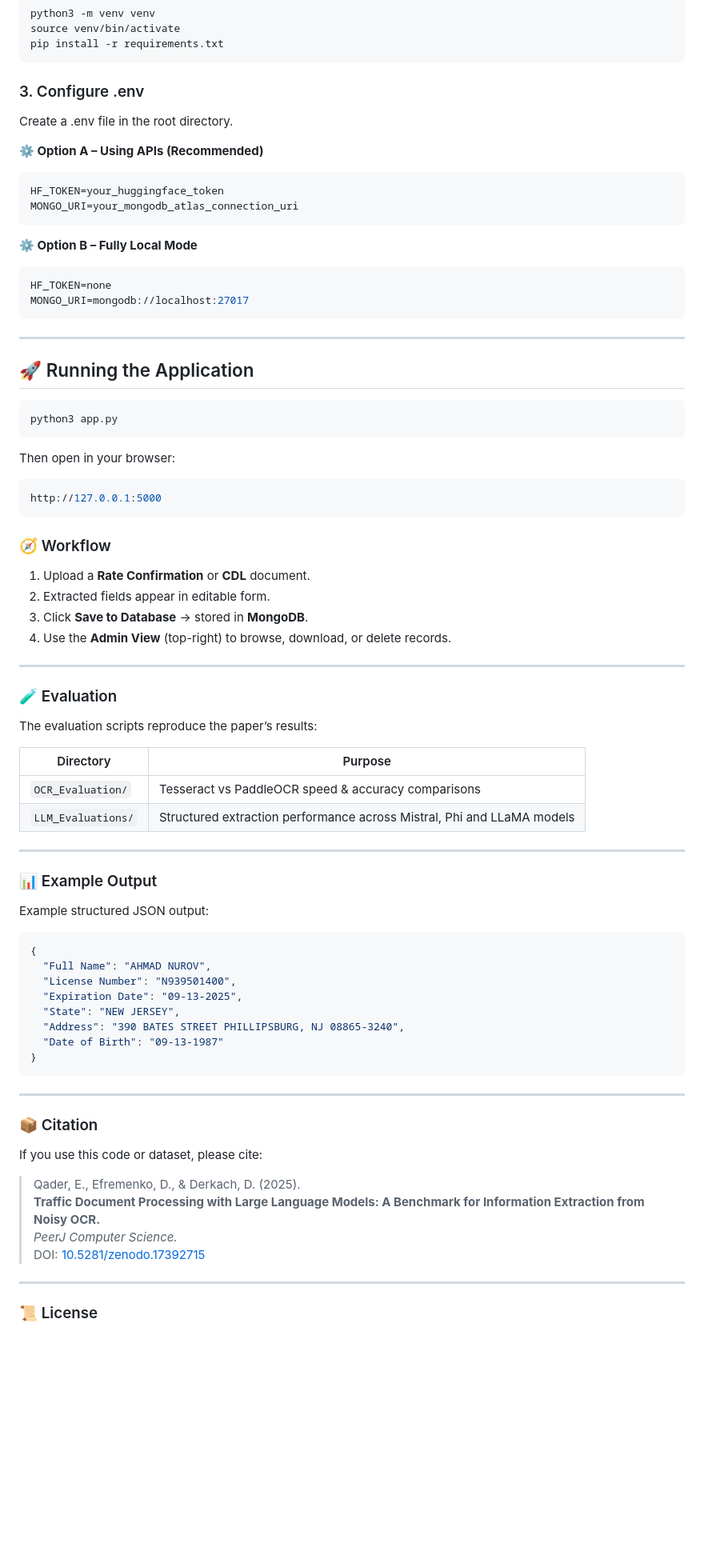
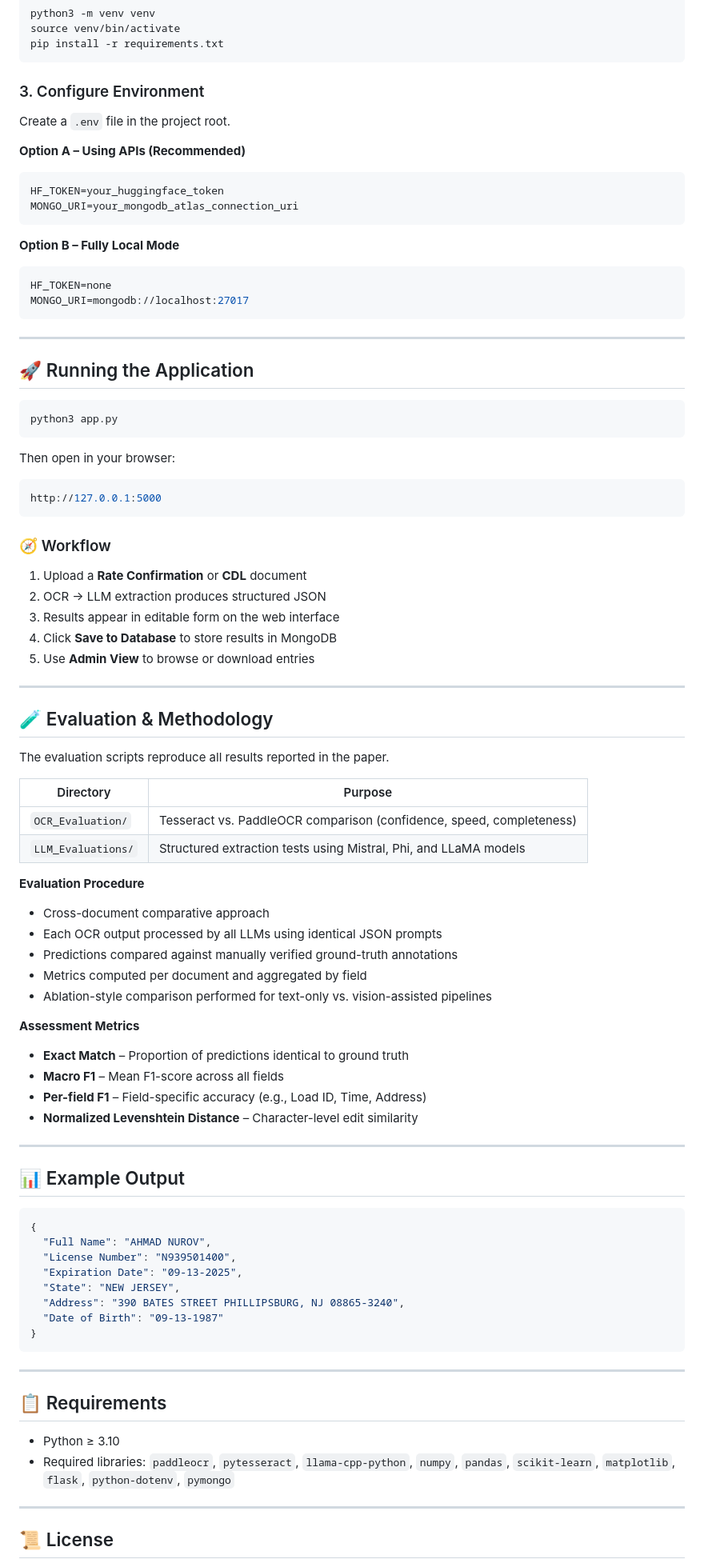
Before and after one commit to ehs9nino/ocr-llm-project, a Markdown page: README.md, the part around one of its changes. Shown at 80% size. GitHub-like rendering; blank space fills up the shorter version.

````diff
--- a/README.md
+++ b/README.md
@@ -67,21 +73,21 @@ source venv/bin/activate
 pip install -r requirements.txt
 ```
 
-### 3. Configure .env
+### 3. Configure Environment
+Create a `.env` file in the project root.
 
-Create a .env file in the root directory.
-
-**⚙️ Option A – Using APIs (Recommended)**
+**Option A – Using APIs (Recommended)**
 ```bash
 HF_TOKEN=your_huggingface_token
 MONGO_URI=your_mongodb_atlas_connection_uri
 ```
 
-**⚙️ Option B – Fully Local Mode**
+**Option B – Fully Local Mode**
 ```bash
 HF_TOKEN=none
 MONGO_URI=mongodb://localhost:27017
 ```
+
 ---
 
 ## 🚀 Running the Application
@@ -94,29 +100,41 @@ Then open in your browser:
 http://127.0.0.1:5000
 ```
 
-
 ### 🧭 Workflow
 
-1. Upload a **Rate Confirmation** or **CDL** document.
-2. Extracted fields appear in editable form.
-3. Click **Save to Database** → stored in **MongoDB**.
-4. Use the **Admin View** (top-right) to browse, download, or delete records.
+1. Upload a **Rate Confirmation** or **CDL** document
+2. OCR → LLM extraction produces structured JSON
+3. Results appear in editable form on the web interface
+4. Click **Save to Database** to store results in MongoDB
+5. Use **Admin View** to browse or download entries
 
 ---
 
-### 🧪 Evaluation
+## 🧪 Evaluation & Methodology
 
-The evaluation scripts reproduce the paper’s results:
+The evaluation scripts reproduce all results reported in the paper.
 
 | Directory | Purpose |
 |------------|----------|
-| `OCR_Evaluation/` | Tesseract vs PaddleOCR speed & accuracy comparisons |
-| `LLM_Evaluations/` | Structured extraction performance across Mistral, Phi and LLaMA models |
+| `OCR_Evaluation/` | Tesseract vs. PaddleOCR comparison (confidence, speed, completeness) |
+| `LLM_Evaluations/` | Structured extraction tests using Mistral, Phi, and LLaMA models |
+
+**Evaluation Procedure**
+- Cross-document comparative approach
+- Each OCR output processed by all LLMs using identical JSON prompts
+- Predictions compared against manually verified ground-truth annotations
+- Metrics computed per document and aggregated by field
+- Ablation-style comparison performed for text-only vs. vision-assisted pipelines
+
+**Assessment Metrics**
+- **Exact Match** – Proportion of predictions identical to ground truth
+- **Macro F1** – Mean F1-score across all fields
+- **Per-field F1** – Field-specific accuracy (e.g., Load ID, Time, Address)
+- **Normalized Levenshtein Distance** – Character-level edit similarity
 
 ---
-### 📊 Example Output
 
-Example structured JSON output:
+## 📊 Example Output
 
 ```json
 {
@@ -131,16 +149,12 @@ Example structured JSON output:
 
 ---
 
-### 📦 Citation
+## 📋 Requirements
 
-If you use this code or dataset, please cite:
-
-> Qader, E., Efremenko, D., & Derkach, D. (2025).
-> **Traffic Document Processing with Large Language Models: A Benchmark for Information Extraction from Noisy OCR.**
-> *PeerJ Computer Science.*
-> DOI: [10.5281/zenodo.17392715](https://doi.org/10.5281/zenodo.17392715)
+- Python ≥ 3.10
+- Required libraries: `paddleocr`, `pytesseract`, `llama-cpp-python`, `numpy`, `pandas`, `scikit-learn`, `matplotlib`, `flask`, `python-dotenv`, `pymongo`
 
 ---
 
-### 📜 License
+## 📜 License
 
````
Also changed, not shown: other parts of README.md (+30 -11 lines).
